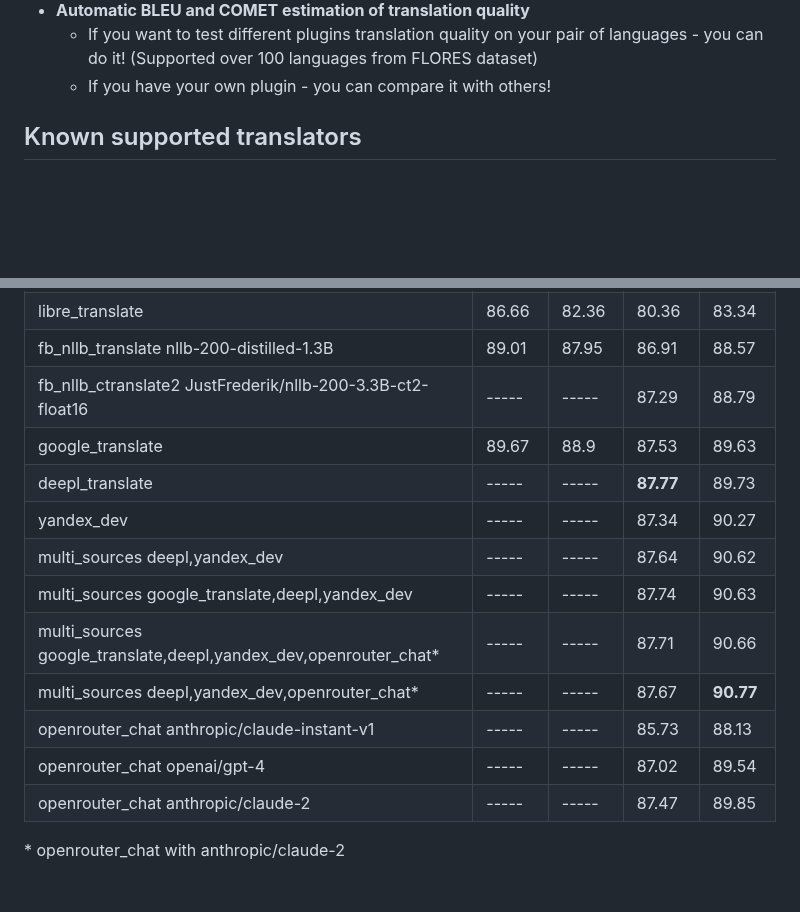
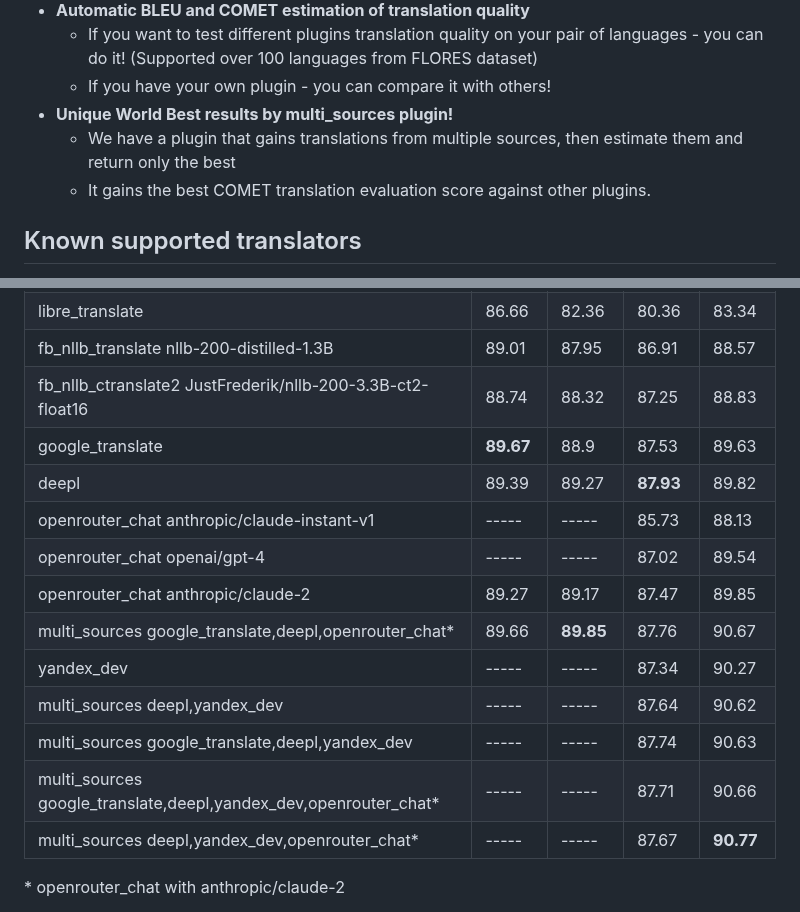
Before and after one commit to janvarev/OneRingTranslator, a Markdown page: README.md, 2 parts joined by grey strips. Drawn GitHub-style; blank space fills up the shorter version.

Commit message:
upd COMET scores

```diff
--- a/README.md
+++ b/README.md
@@ -12,6 +12,9 @@ Features:
 - **Automatic BLEU and COMET estimation of translation quality**
   - If you want to test different plugins translation quality on your pair of languages - you can do it! (Supported over 100 languages from FLORES dataset)
   - If you have your own plugin - you can compare it with others!
+- **Unique World Best results by multi_sources plugin!**
+  - We have a plugin that gains translations from multiple sources, then estimate them and return only the best
+  - It gains the best COMET translation evaluation score against other plugins.
 
 ## Known supported translators
 
@@ -138,17 +141,18 @@ on IlyaGusev-saiga_7b_lora_llamacpp-ggml-model-q4_1.bin, may be adjusting for in
 | no_translate2                                                    |      31.66 |      32.06 |      33.03 | 25.58     |
 | libre_translate                                                  |      86.66 |      82.36 |      80.36 | 83.34     |
 | fb_nllb_translate nllb-200-distilled-1.3B                        |      89.01 |      87.95 |      86.91 | 88.57     |
-| fb_nllb_ctranslate2 JustFrederik/nllb-200-3.3B-ct2-float16       |      ----- |      ----- |      87.29 | 88.79     |
-| google_translate                                                 |      89.67 |      88.9  |      87.53 | 89.63     |
-| deepl_translate                                                  |      ----- |      ----- |  **87.77** | 89.73     |
+| fb_nllb_ctranslate2 JustFrederik/nllb-200-3.3B-ct2-float16       |      88.74 |      88.32 |      87.25 |      88.83|
+| google_translate                                                 |  **89.67** |      88.9  |      87.53 | 89.63     |
+| deepl                                                            |      89.39 |      89.27 |  **87.93** |      89.82|
+| openrouter_chat anthropic/claude-instant-v1                      |      ----- |      ----- |      85.73 | 88.13     |
+| openrouter_chat openai/gpt-4                                     |      ----- |      ----- |      87.02 | 89.54     |
+| openrouter_chat anthropic/claude-2                               |      89.27 |      89.17 |      87.47 | 89.85     |
+| multi_sources google_translate,deepl,openrouter_chat*            |      89.66 |  **89.85** |      87.76 |     90.67 |
 | yandex_dev                                                       |      ----- |      ----- |      87.34 | 90.27     |
 | multi_sources deepl,yandex_dev                                   |      ----- |      ----- |      87.64 | 90.62     |
 | multi_sources google_translate,deepl,yandex_dev                  |      ----- |      ----- |      87.74 | 90.63     |
 | multi_sources google_translate,deepl,yandex_dev,openrouter_chat* |      ----- |      ----- |      87.71 | 90.66     |
 | multi_sources deepl,yandex_dev,openrouter_chat*                  |      ----- |      ----- |      87.67 | **90.77** |
-| openrouter_chat anthropic/claude-instant-v1                      |      ----- |      ----- |      85.73 | 88.13     |
-| openrouter_chat openai/gpt-4                                     |      ----- |      ----- |      87.02 | 89.54     |
-| openrouter_chat anthropic/claude-2                               |      ----- |      ----- |      87.47 | 89.85     |
 
 \* openrouter_chat with anthropic/claude-2
 
```
